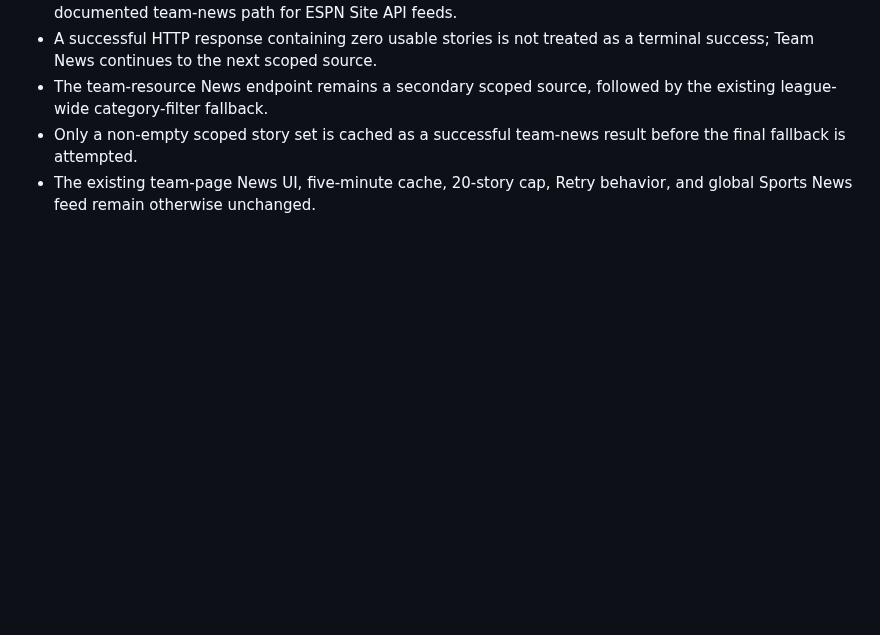
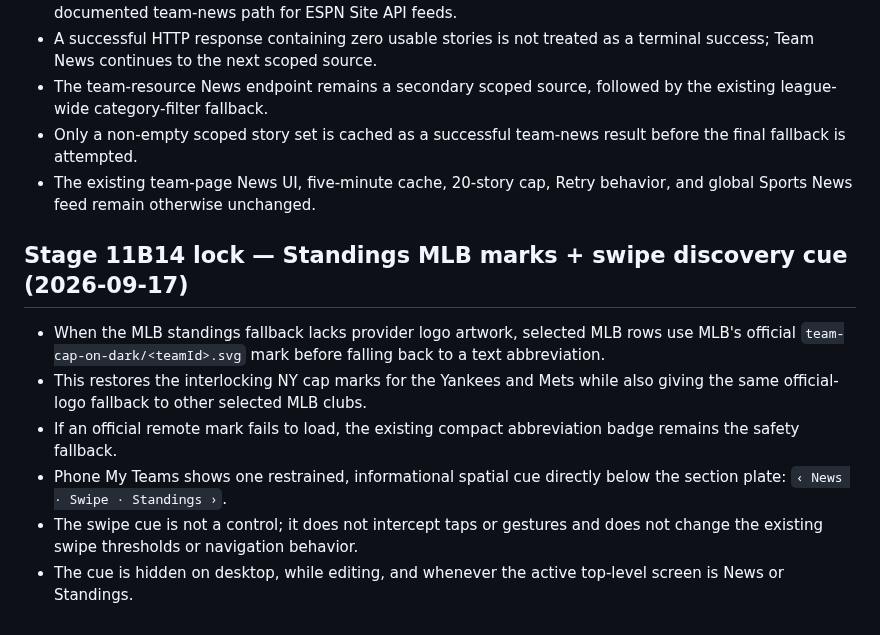
Before and after one commit to phshbone/bills-scoreboard-, a Markdown page: SCOREBOARD-LOCK.md, the part around the change. Drawn GitHub-style; blank space fills up the shorter version.

Commit message:
Stage 11B14: lock MLB standings marks and swipe cue

```diff
--- a/SCOREBOARD-LOCK.md
+++ b/SCOREBOARD-LOCK.md
@@ -223,3 +223,12 @@ Deep game-strategy analysis combining play-by-play, statistical context, manager
 - The team-resource News endpoint remains a secondary scoped source, followed by the existing league-wide category-filter fallback.
 - Only a non-empty scoped story set is cached as a successful team-news result before the final fallback is attempted.
 - The existing team-page News UI, five-minute cache, 20-story cap, Retry behavior, and global Sports News feed remain otherwise unchanged.
+
+
+## Stage 11B14 lock — Standings MLB marks + swipe discovery cue (2026-09-17)
+- When the MLB standings fallback lacks provider logo artwork, selected MLB rows use MLB's official `team-cap-on-dark/<teamId>.svg` mark before falling back to a text abbreviation.
+- This restores the interlocking NY cap marks for the Yankees and Mets while also giving the same official-logo fallback to other selected MLB clubs.
+- If an official remote mark fails to load, the existing compact abbreviation badge remains the safety fallback.
+- Phone My Teams shows one restrained, informational spatial cue directly below the section plate: `‹ News · Swipe · Standings ›`.
+- The swipe cue is not a control; it does not intercept taps or gestures and does not change the existing swipe thresholds or navigation behavior.
+- The cue is hidden on desktop, while editing, and whenever the active top-level screen is News or Standings.
```
